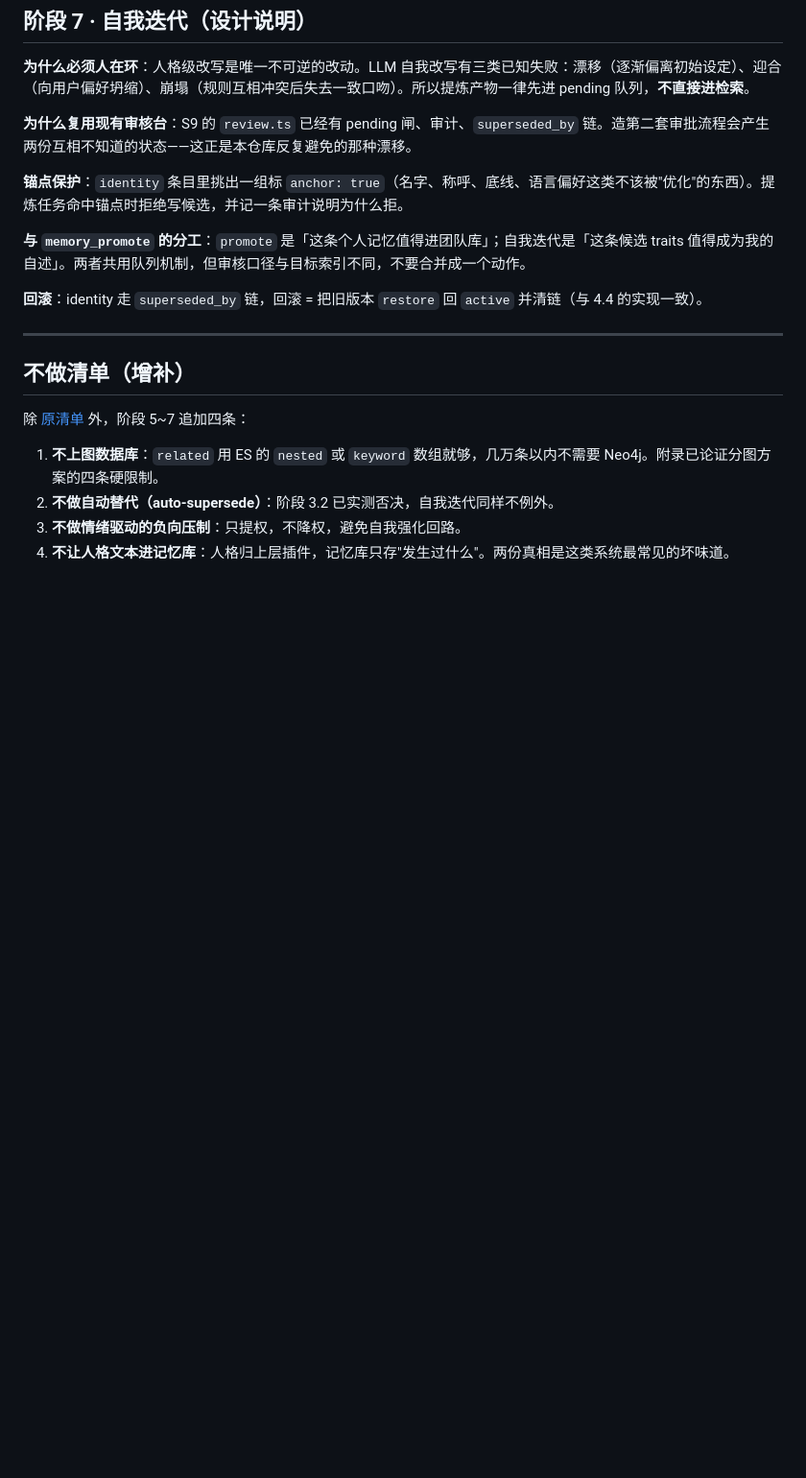
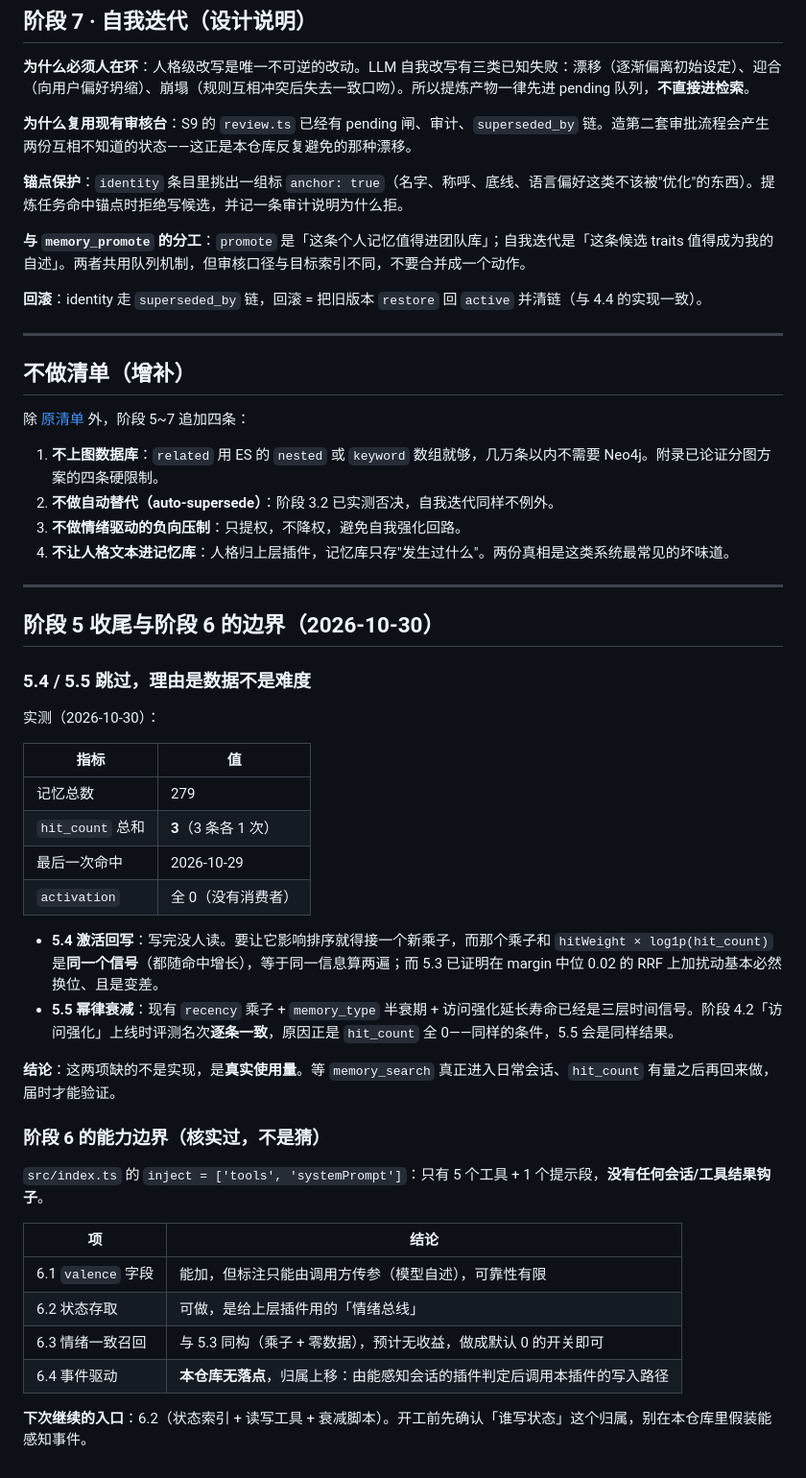
Before and after one commit to xqh0405/dsh-memory-es, a Markdown page: docs/优化路线.md, the part around the change. Shown at 96% size. Drawn GitHub-style; blank space fills up the shorter version.

Commit message:
docs: 记录阶段 5 收尾（5.4/5.5 跳过依据）与阶段 6 的能力边界

```diff
--- a/docs/优化路线.md
+++ b/docs/优化路线.md
@@ -632,3 +632,36 @@ halfLife = 类型半衰期 × (1 + min(reinforcementCap, hit_count × reinforcem
 2. **不做自动替代（auto-supersede）**：阶段 3.2 已实测否决，自我迭代同样不例外。
 3. **不做情绪驱动的负向压制**：只提权，不降权，避免自我强化回路。
 4. **不让人格文本进记忆库**：人格归上层插件，记忆库只存"发生过什么"。两份真相是这类系统最常见的坏味道。
+
+---
+
+## 阶段 5 收尾与阶段 6 的边界（2026-10-30）
+
+### 5.4 / 5.5 跳过，理由是数据不是难度
+
+实测（2026-10-30）：
+
+| 指标 | 值 |
+|---|---|
+| 记忆总数 | 279 |
+| `hit_count` 总和 | **3**（3 条各 1 次） |
+| 最后一次命中 | 2026-10-29 |
+| `activation` | 全 0（没有消费者） |
+
+- **5.4 激活回写**：写完没人读。要让它影响排序就得接一个新乘子，而那个乘子和 `hitWeight × log1p(hit_count)` 是**同一个信号**（都随命中增长），等于同一信息算两遍；而 5.3 已证明在 margin 中位 0.02 的 RRF 上加扰动基本必然换位、且是变差。
+- **5.5 幂律衰减**：现有 `recency` 乘子 + `memory_type` 半衰期 + 访问强化延长寿命已经是三层时间信号。阶段 4.2「访问强化」上线时评测名次**逐条一致**，原因正是 `hit_count` 全 0——同样的条件，5.5 会是同样结果。
+
+**结论**：这两项缺的不是实现，是**真实使用量**。等 `memory_search` 真正进入日常会话、`hit_count` 有量之后再回来做，届时才能验证。
+
+### 阶段 6 的能力边界（核实过，不是猜）
+
+`src/index.ts` 的 `inject = ['tools', 'systemPrompt']`：只有 5 个工具 + 1 个提示段，**没有任何会话/工具结果钩子**。
+
+| 项 | 结论 |
+|---|---|
+| 6.1 `valence` 字段 | 能加，但标注只能由调用方传参（模型自述），可靠性有限 |
+| 6.2 状态存取 | 可做，是给上层插件用的「情绪总线」 |
+| 6.3 情绪一致召回 | 与 5.3 同构（乘子 + 零数据），预计无收益，做成默认 0 的开关即可 |
+| 6.4 事件驱动 | **本仓库无落点**，归属上移：由能感知会话的插件判定后调用本插件的写入路径 |
+
+**下次继续的入口**：6.2（状态索引 + 读写工具 + 衰减脚本）。开工前先确认「谁写状态」这个归属，别在本仓库里假装能感知事件。
```
Also changed, not shown: README.md (+4 -2 lines).
